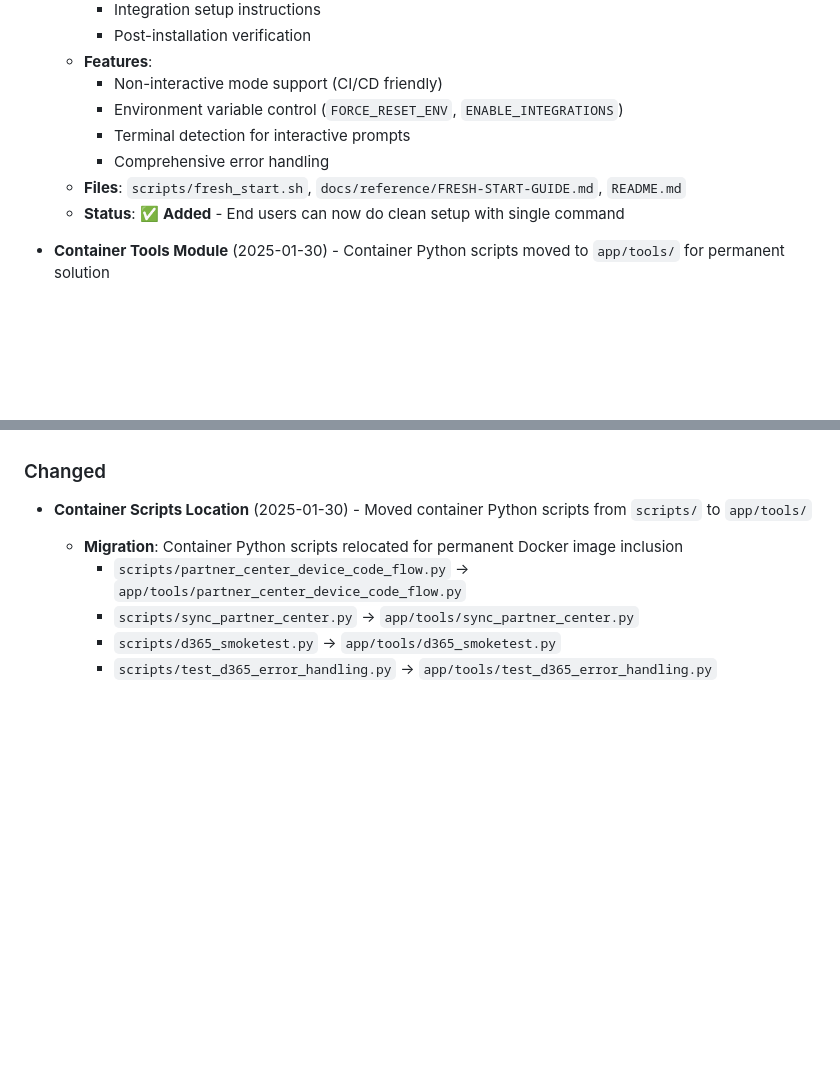
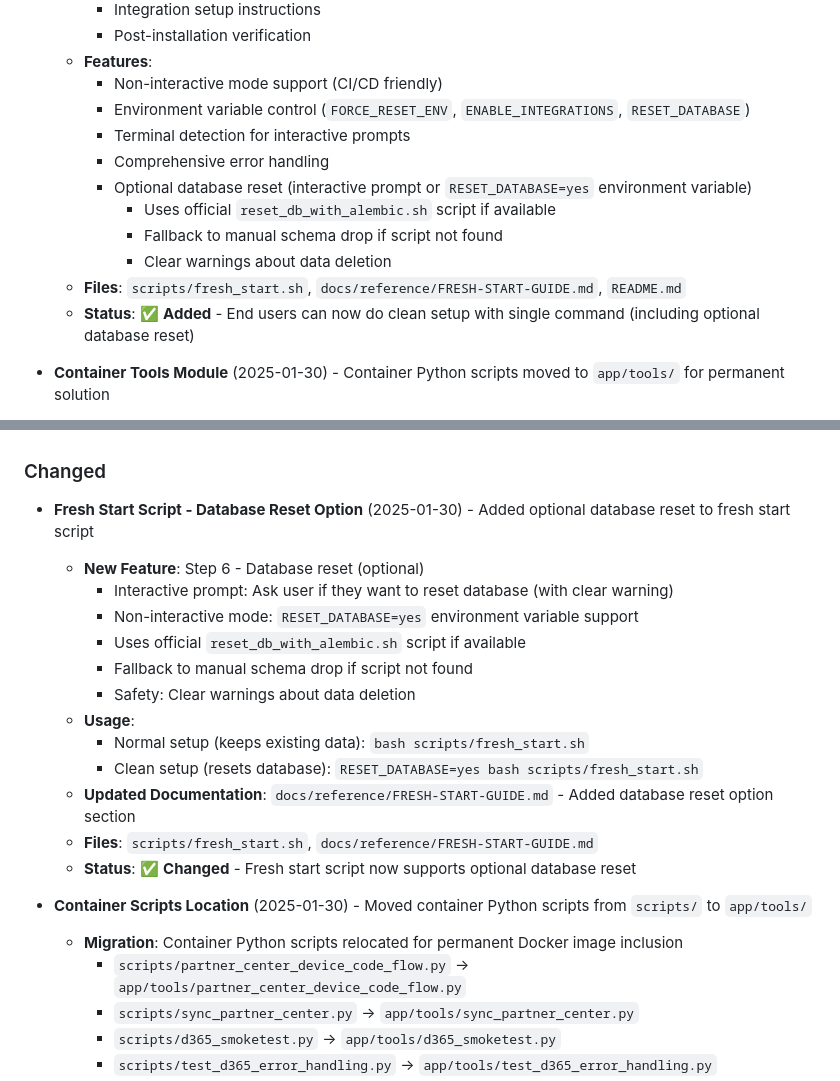
Before and after one commit to brdfb/dyn365hunterv3, a Markdown page: CHANGELOG.md, 2 parts joined by grey strips. Rendered like a GitHub page; blank space fills up the shorter version.

Commit message:
docs: Update CHANGELOG.md and README.md with database reset feature
- Add database reset option to CHANGELOG.md (Changed section)
  - New Step 6: Database reset (optional)
  - Interactive and non-interactive mode support
  - Usage examples (normal vs clean setup)
  - Safety warnings documented

- Update Fresh Start Script features in CHANGELOG.md (Added section)
  - Add RESET_DATABASE environment variable
  - Document database reset feature

- Update README.md setup section
  - Add database reset step to feature list
  - Add database reset usage example with warning
  - Clear documentation of data deletion risk

Follows Keep a Changelog format and project documentation rules

```diff
--- a/CHANGELOG.md
+++ b/CHANGELOG.md
@@ -26,11 +26,15 @@ and this project adheres to [Semantic Versioning](https://semver.org/spec/v2.0.0
     - Post-installation verification
   - **Features**:
     - Non-interactive mode support (CI/CD friendly)
-    - Environment variable control (`FORCE_RESET_ENV`, `ENABLE_INTEGRATIONS`)
+    - Environment variable control (`FORCE_RESET_ENV`, `ENABLE_INTEGRATIONS`, `RESET_DATABASE`)
     - Terminal detection for interactive prompts
     - Comprehensive error handling
+    - Optional database reset (interactive prompt or `RESET_DATABASE=yes` environment variable)
+      - Uses official `reset_db_with_alembic.sh` script if available
+      - Fallback to manual schema drop if script not found
+      - Clear warnings about data deletion
   - **Files**: `scripts/fresh_start.sh`, `docs/reference/FRESH-START-GUIDE.md`, `README.md`
-  - **Status**: ✅ **Added** - End users can now do clean setup with single command
+  - **Status**: ✅ **Added** - End users can now do clean setup with single command (including optional database reset)
 
 - **Container Tools Module** (2025-01-30) - Container Python scripts moved to `app/tools/` for permanent solution
   - **New Module**: `app/tools/` - Python module for container utility scripts
@@ -53,6 +57,20 @@ and this project adheres to [Semantic Versioning](https://semver.org/spec/v2.0.0
   - **Status**: ✅ **Added** - Container scripts now permanently available in Docker image
 
 ### Changed
+- **Fresh Start Script - Database Reset Option** (2025-01-30) - Added optional database reset to fresh start script
+  - **New Feature**: Step 6 - Database reset (optional)
+    - Interactive prompt: Ask user if they want to reset database (with clear warning)
+    - Non-interactive mode: `RESET_DATABASE=yes` environment variable support
+    - Uses official `reset_db_with_alembic.sh` script if available
+    - Fallback to manual schema drop if script not found
+    - Safety: Clear warnings about data deletion
+  - **Usage**:
+    - Normal setup (keeps existing data): `bash scripts/fresh_start.sh`
+    - Clean setup (resets database): `RESET_DATABASE=yes bash scripts/fresh_start.sh`
+  - **Updated Documentation**: `docs/reference/FRESH-START-GUIDE.md` - Added database reset option section
+  - **Files**: `scripts/fresh_start.sh`, `docs/reference/FRESH-START-GUIDE.md`
+  - **Status**: ✅ **Changed** - Fresh start script now supports optional database reset
+
 - **Container Scripts Location** (2025-01-30) - Moved container Python scripts from `scripts/` to `app/tools/`
   - **Migration**: Container Python scripts relocated for permanent Docker image inclusion
     - `scripts/partner_center_device_code_flow.py` → `app/tools/partner_center_device_code_flow.py`
```
Also changed, not shown: README.md (+7 -0 lines).
